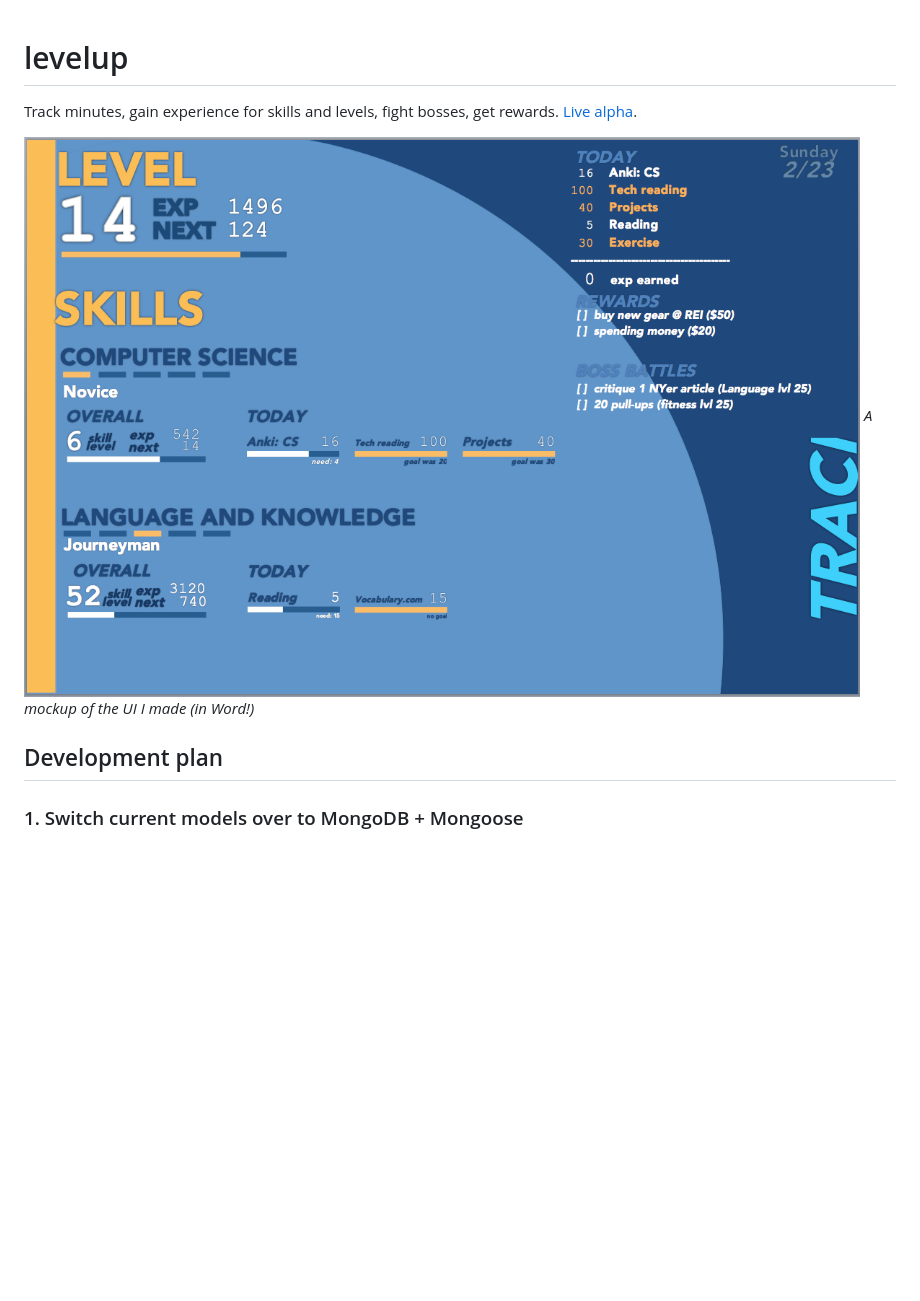
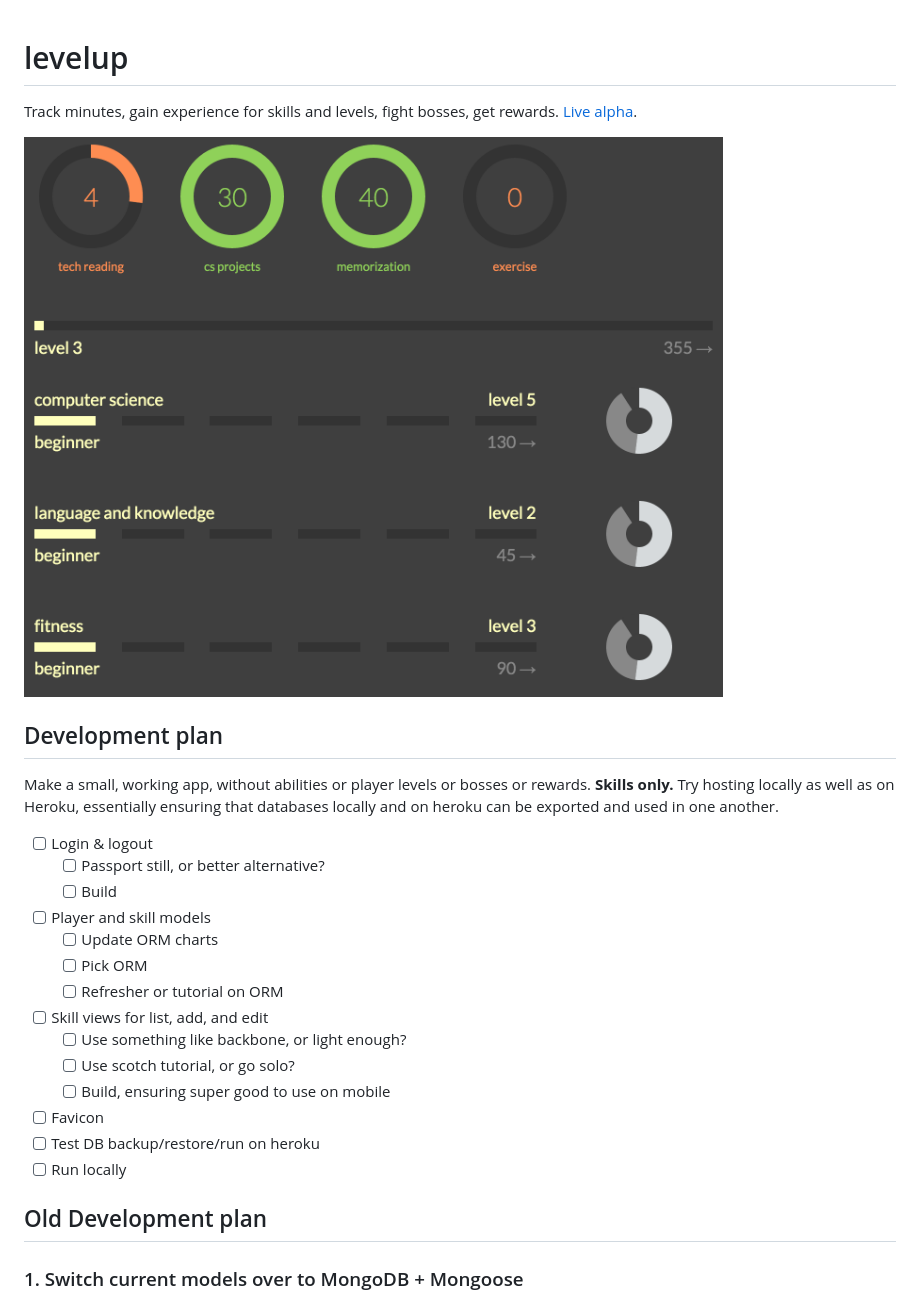
Before and after one commit to mbforbes/levelup, a Markdown page: README.md, the part around the change printed below. Drawn GitHub-style; pictures changed too: ui-v2.png (added); blank space fills up the shorter version.

Commit message:
New plan

```diff
--- a/README.md
+++ b/README.md
@@ -1,10 +1,34 @@
 # levelup
-Track minutes, gain experience for skills and levels, fight bosses, get rewards. [Live alpha](http://rhubarb-crisp-2752.herokuapp.com/).
 
-![preview of the levelup UI](levelup_ui.png)
-_A mockup of the UI I made (in Word!)_
+Track minutes, gain experience for skills and levels, fight bosses, get
+rewards. [Live alpha](http://rhubarb-crisp-2752.herokuapp.com/).
+
+![preview of the levelup UI, v2](ui-v2.png)
+
 
 ## Development plan
+
+Make a small, working app, without abilities or player levels or bosses or
+rewards. **Skills only.** Try hosting locally as well as on Heroku, essentially
+ensuring that databases locally and on heroku can be exported and used in one
+another.
+
+- [ ] Login & logout
+	- [ ] Passport still, or better alternative?
+	- [ ] Build
+- [ ] Player and skill models
+	- [ ] Update ORM charts
+	- [ ] Pick ORM
+	- [ ] Refresher or tutorial on ORM
+- [ ] Skill views for list, add, and edit
+	- [ ] Use something like backbone, or light enough?
+	- [ ] Use scotch tutorial, or go solo?
+	- [ ] Build, ensuring super good to use on mobile
+- [ ] Favicon
+- [ ] Test DB backup/restore/run on heroku
+- [ ] Run locally
+
+## Old Development plan
 
 ### 1. Switch current models over to MongoDB + Mongoose
 - [X] Make sure this is the right way to do a list of check boxes.
```
Also changed, not shown: other parts of README.md (+5 -0 lines), ui-v1.png (renamed from levelup_ui.png).
